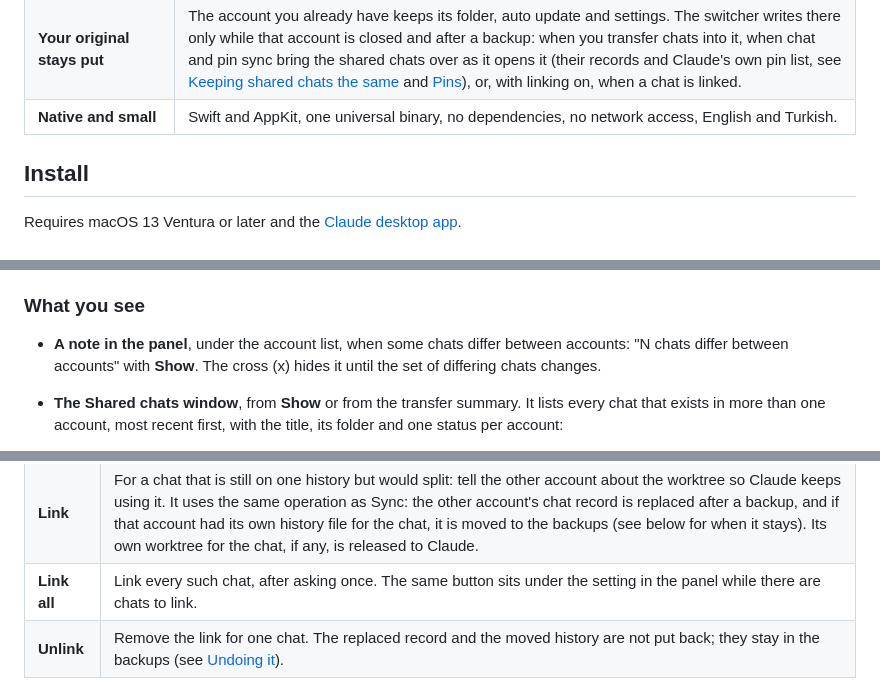
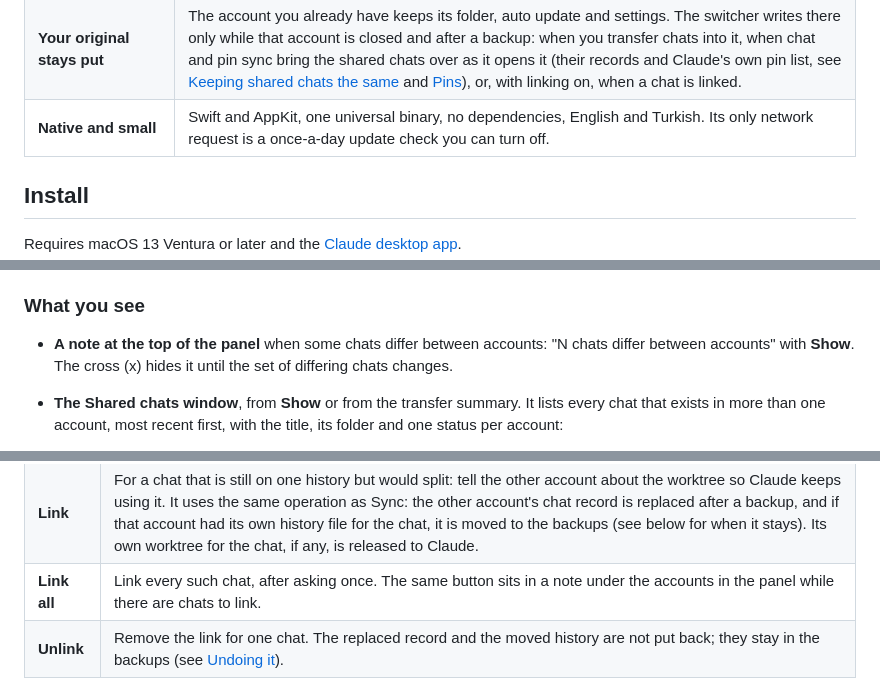
Before and after one commit to onlyilkr/claude-profile-switcher, a Markdown page: README.md, 3 parts joined by grey strips. Drawn GitHub-style.

```diff
--- a/README.md
+++ b/README.md
@@ -108,7 +108,7 @@ Three things about Claude on macOS shape the design (as observed with Claude Des
 | **Launchers** | `Claude - Work.app` in `~/Applications` with a coloured badge, for Spotlight, Launchpad and the Dock. |
 | **Per-account environment** | Environment variables and launch flags for one account's Claude, for example for an MCP server. |
 | **Your original stays put** | The account you already have keeps its folder, auto update and settings. The switcher writes there only while that account is closed and after a backup: when you transfer chats into it, when chat and pin sync bring the shared chats over as it opens it (their records and Claude's own pin list, see [Keeping shared chats the same](#keeping-shared-chats-the-same) and [Pins](#pins)), or, with linking on, when a chat is linked. |
-| **Native and small** | Swift and AppKit, one universal binary, no dependencies, no network access, English and Turkish. |
+| **Native and small** | Swift and AppKit, one universal binary, no dependencies, English and Turkish. Its only network request is a once-a-day update check you can turn off. |
 
 ## Install
 
@@ -310,7 +327,7 @@ worktree chats on one history.
 
 ### What you see
 
-- **A note in the panel**, under the account list, when some chats differ between accounts: "N chats
+- **A note at the top of the panel** when some chats differ between accounts: "N chats
   differ between accounts" with **Show**. The cross (x) hides it until the set of differing chats
   changes.
 - **The Shared chats window**, from **Show** or from the transfer summary. It lists every chat that
@@ -388,7 +405,7 @@ says so. Nothing is linked until you ask:
 | --- | --- |
 | **Sync** | For a chat that is behind or forked: keep the newer copy (for a fork you pick which), and make the other account use it. The out-of-date history is moved to the switcher's backups, never deleted (see below for when it stays; an older history the kept copy continues always stays, since Claude may read the start of the chat from it). The other account's own record of the chat is replaced (after a backup), keeping its archived and starred state; the pin list is not touched. That account's own worktree for the chat is released to Claude, which may reuse it. |
 | **Link** | For a chat that is still on one history but would split: tell the other account about the worktree so Claude keeps using it. It uses the same operation as Sync: the other account's chat record is replaced after a backup, and if that account had its own history file for the chat, it is moved to the backups (see below for when it stays). Its own worktree for the chat, if any, is released to Claude. |
-| **Link all** | Link every such chat, after asking once. The same button sits under the setting in the panel while there are chats to link. |
+| **Link all** | Link every such chat, after asking once. The same button sits in a note under the accounts in the panel while there are chats to link. |
 | **Unlink** | Remove the link for one chat. The replaced record and the moved history are not put back; they stay in the backups (see [Undoing it](#undoing-it)). |
 
 With linking on, a transfer of a worktree chat links it right away. If it cannot (for example the
```
Also changed, not shown: other parts of README.md (+32 -6 lines), CHANGELOG.md (+25 -0 lines), SECURITY.md (+5 -2 lines), docs/images/panel-dark.png, docs/images/panel-light.png, 9 other files.
